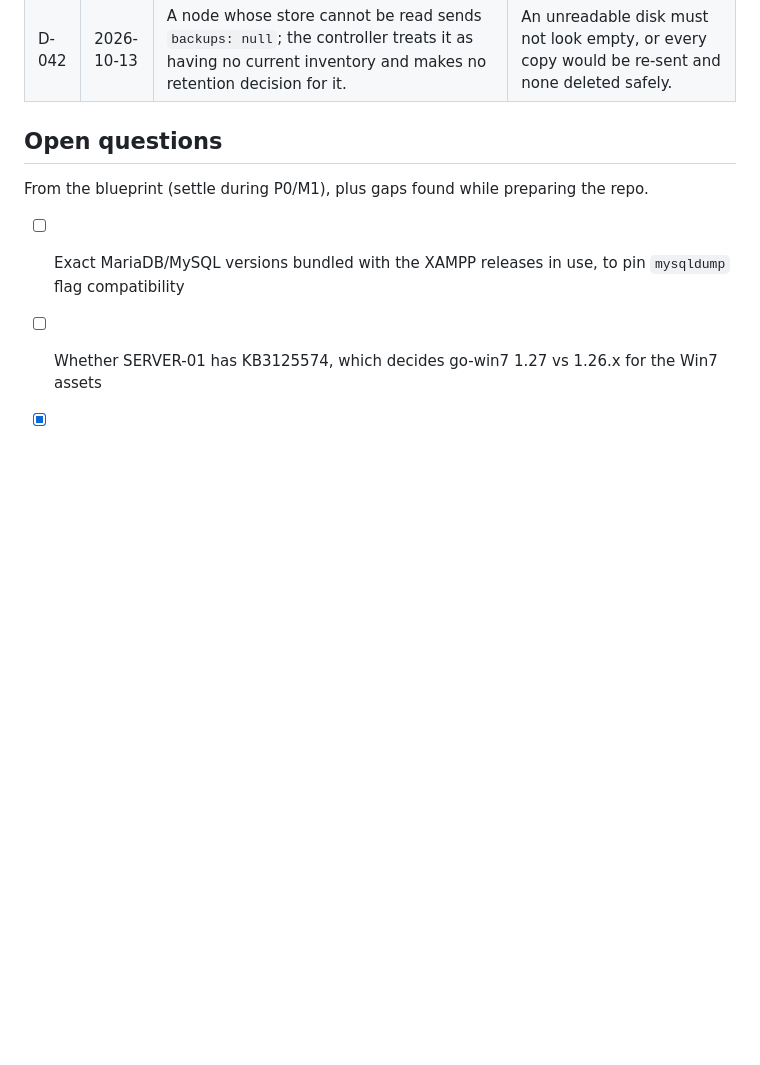
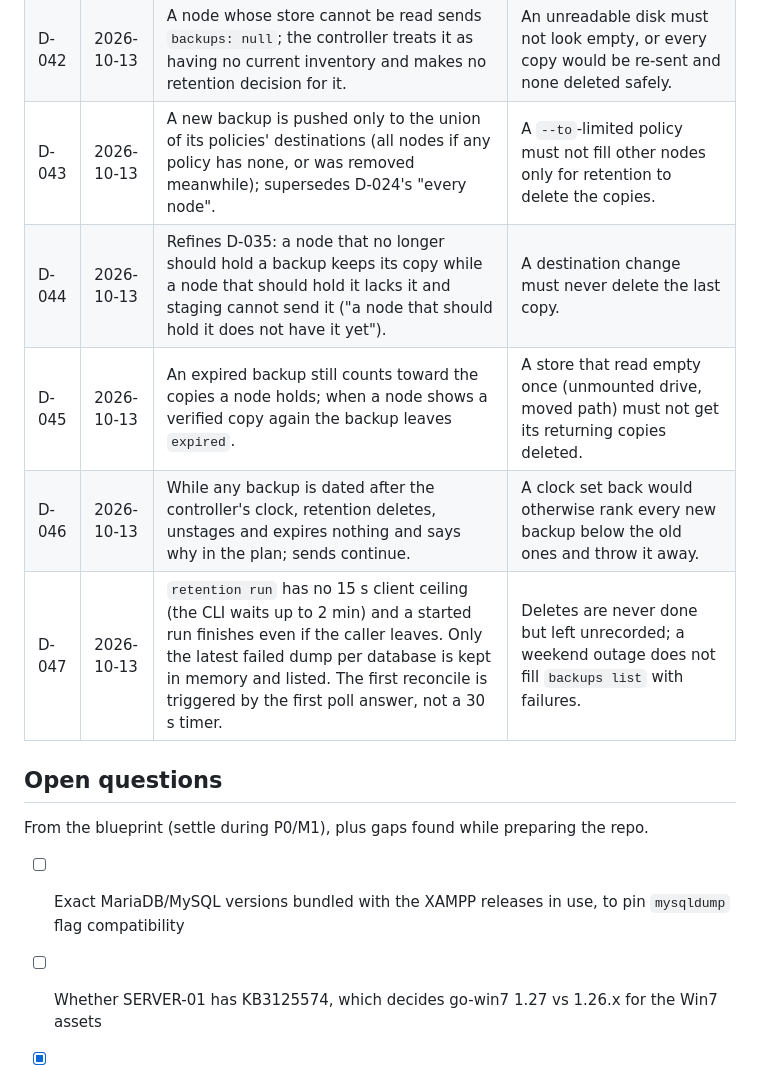
Before and after one commit to jufianto/sevjala, a Markdown page: docs/decisions.md, the part around the change. Drawn GitHub-style; blank space fills up the shorter version.

Commit message:
docs: decisions D-043..D-047 and smoke steps for the review fixes

```diff
--- a/docs/decisions.md
+++ b/docs/decisions.md
@@ -48,6 +48,11 @@ Hard-to-reverse choices beyond the blueprint get an [ADR](./adr/README.md).
 | D-040 | 2026-10-13 | The scheduler tick, `/status` poll (15 s, 3 misses = offline) and reconcile loops live in `coord` beside the transfer pool; the decision itself is the pure `retention` package. No `reconcile` package. | The loops share the controller's job and poll state; the plan is testable without I/O. |
 | D-041 | 2026-10-13 | While any node is offline, reconciliation runs discovery first, so a node that changed address is found again. | DHCP leases change in small offices (D-015). |
 | D-042 | 2026-10-13 | A node whose store cannot be read sends `backups: null`; the controller treats it as having no current inventory and makes no retention decision for it. | An unreadable disk must not look empty, or every copy would be re-sent and none deleted safely. |
+| D-043 | 2026-10-13 | A new backup is pushed only to the union of its policies' destinations (all nodes if any policy has none, or was removed meanwhile); supersedes D-024's "every node". | A `--to`-limited policy must not fill other nodes only for retention to delete the copies. |
+| D-044 | 2026-10-13 | Refines D-035: a node that no longer should hold a backup keeps its copy while a node that should hold it lacks it and staging cannot send it ("a node that should hold it does not have it yet"). | A destination change must never delete the last copy. |
+| D-045 | 2026-10-13 | An expired backup still counts toward the copies a node holds; when a node shows a verified copy again the backup leaves `expired`. | A store that read empty once (unmounted drive, moved path) must not get its returning copies deleted. |
+| D-046 | 2026-10-13 | While any backup is dated after the controller's clock, retention deletes, unstages and expires nothing and says why in the plan; sends continue. | A clock set back would otherwise rank every new backup below the old ones and throw it away. |
+| D-047 | 2026-10-13 | `retention run` has no 15 s client ceiling (the CLI waits up to 2 min) and a started run finishes even if the caller leaves. Only the latest failed dump per database is kept in memory and listed. The first reconcile is triggered by the first poll answer, not a 30 s timer. | Deletes are never done but left unrecorded; a weekend outage does not fill `backups list` with failures. |
 
 ## Open questions
 
```
Also changed, not shown: docs/protocol.md (+1 -1 lines), docs/smoke-tests.md (+4 -0 lines).
